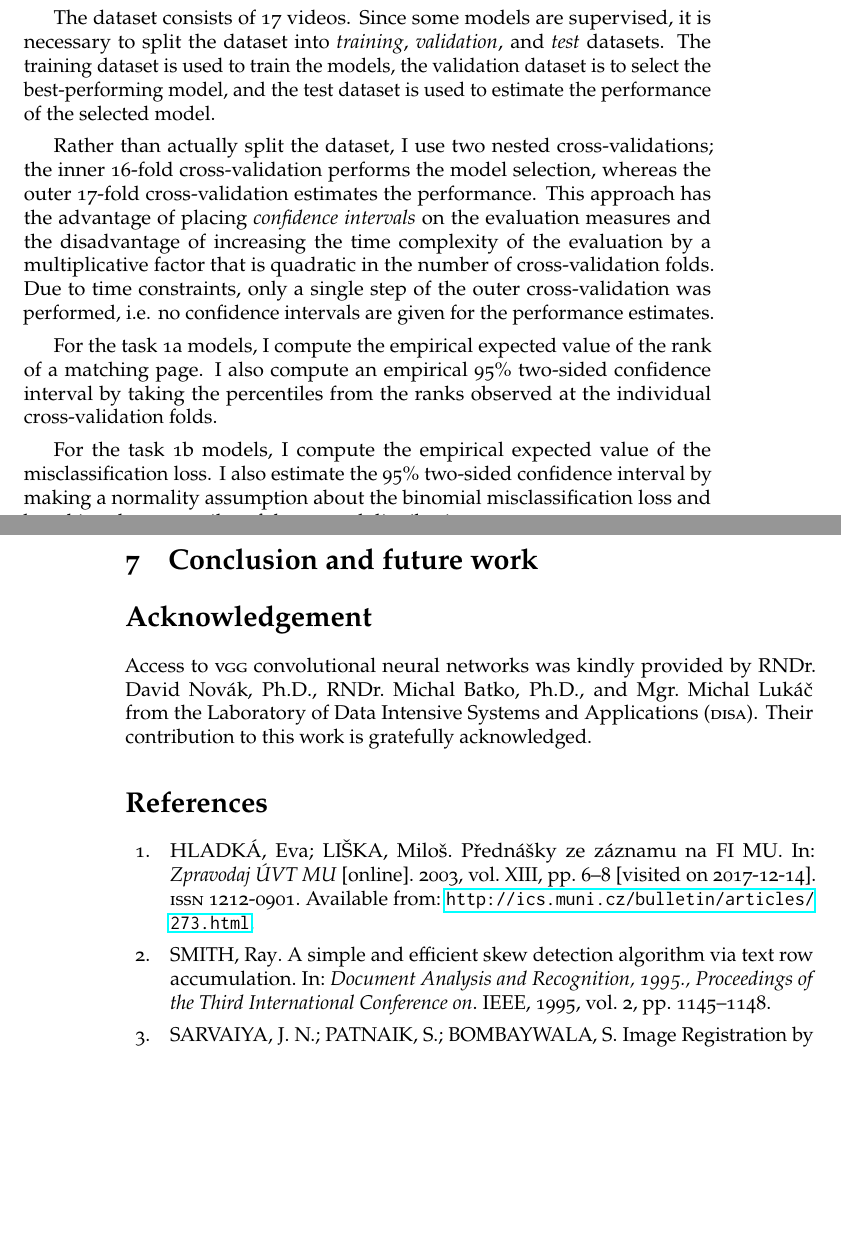
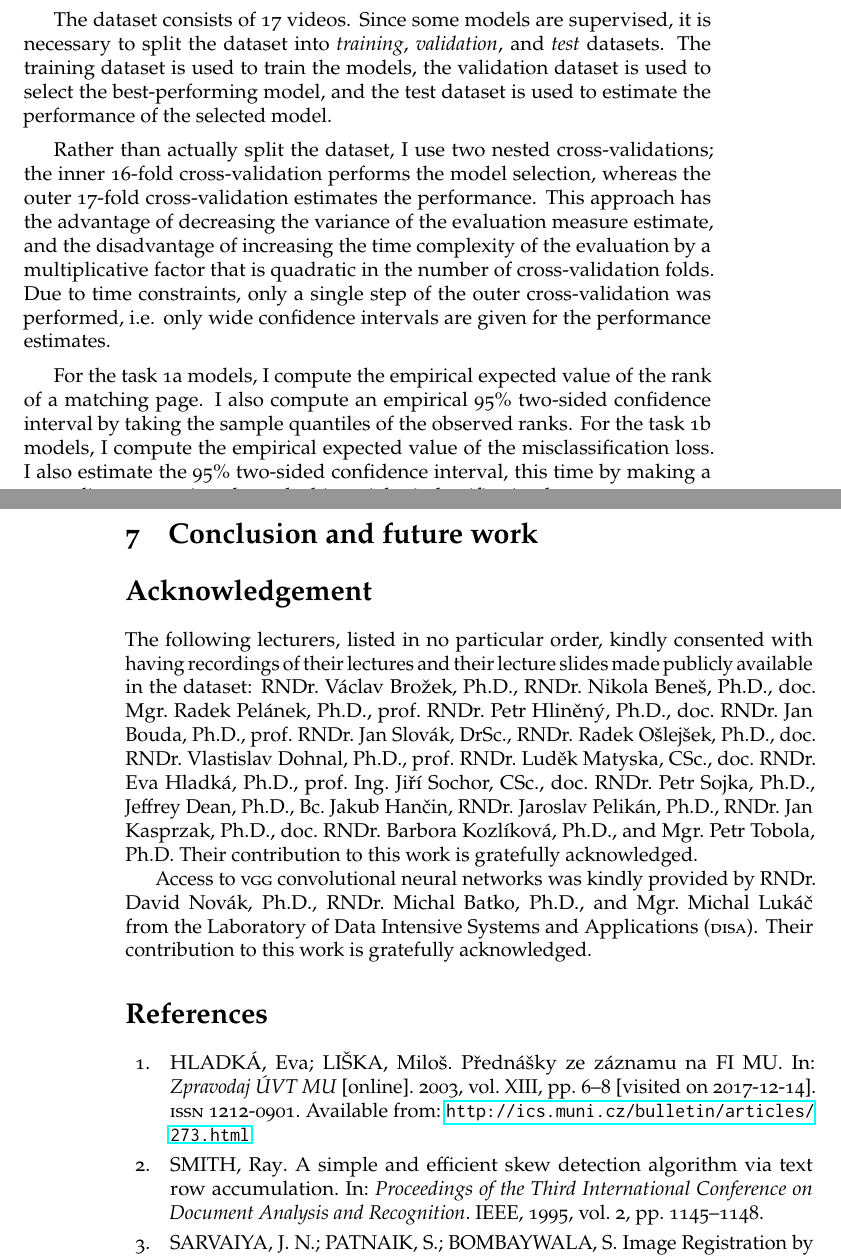
Before and after one commit to fi-muni-video-699/report, a LaTeX document (handout.tex, which reads content.bib, content.tex): two parts of pages 19 and 20 of 22, joined at a grey line, cut so that both start at the same text, the shorter picture padded with empty space. Compiled offline with pdfLaTeX.

Commit message:
acknowledged the lecturers

```diff
--- a/content.bib
+++ b/content.bib
@@ -23,7 +23,7 @@
 @inproceedings{smith1995simple,
   title={A simple and efficient skew detection algorithm via text row accumulation},
   author={Smith, Ray},
-  booktitle={Document Analysis and Recognition, 1995., Proceedings of the Third International Conference on},
+  booktitle={Proceedings of the Third International Conference on Document Analysis and Recognition},
   volume={2},
   pages={1145--1148},
   year={1995},
--- a/content.tex
+++ b/content.tex
@@ -852,26 +852,24 @@ The evaluation is implemented in the \texttt{evaluation} module.
 The dataset consists of 17 videos.
 Since some models are supervised, it is necessary to split the dataset into
 \term{training}, \term{validation}, and \term{test} datasets. The training
-dataset is used to train the models, the validation dataset is to select the
-best-performing model, and the test dataset is used to estimate the performance
-of the selected model.
+dataset is used to train the models, the validation dataset is used to select
+the best-performing model, and the test dataset is used to estimate the
+performance of the selected model.
 
 Rather than actually split the dataset, I use two nested cross-validations; the
 inner 16-fold cross-validation performs the model selection, whereas the outer
 17-fold cross-validation estimates the performance. This approach has the
-advantage of placing \term{confidence intervals} on the evaluation measures and the
-disadvantage of increasing the time complexity of the evaluation by a
+advantage of decreasing the variance of the evaluation measure estimate,
+and the disadvantage of increasing the time complexity of the evaluation by a
 multiplicative factor that is quadratic in the number of cross-validation
 folds. Due to time constraints, only a single step of the outer
-cross-validation was performed, i.e. no confidence intervals are given for the
-performance estimates.
+cross-validation was performed, i.e. only wide confidence intervals are
+given for the performance estimates.
 
 For the task 1a models, I compute the empirical expected value of the rank of a
 matching page. I also compute an empirical 95\% two-sided confidence interval
-by taking the percentiles from the ranks observed at the individual
-cross-validation folds.
-
+by taking the sample quantiles of the observed ranks.
 For the task 1b models, I compute the empirical expected value of the
-misclassification loss. I also estimate the 95\% two-sided confidence interval
-by making a normality assumption about the binomial misclassification loss
-and by taking the percentiles of the normal distribution.
+misclassification loss. I also estimate the 95\% two-sided confidence interval,
+this time by making a normality assumption about the binomial misclassification
+loss.
@@ -894,10 +887,33 @@ and by taking the percentiles of the normal distribution.
 \fi
 
 \section*{Acknowledgement}
-% TODO: Acknowledge lecturers.
+The following lecturers, listed in no particular order, kindly consented with
+having recordings of their lectures and their lecture slides made publicly
+available in the dataset:
+RNDr.\ Václav Brožek, Ph.D.,
+RNDr.\ Nikola Beneš, Ph.D.,
+doc.\ Mgr.\ Radek Pelánek, Ph.D.,
+prof.\ RNDr.\ Petr Hliněný, Ph.D.,
+doc.\ RNDr.\ Jan Bouda, Ph.D.,
+prof.\ RNDr.\ Jan Slovák, DrSc.,
+RNDr.\ Radek Ošlejšek, Ph.D.,
+doc.\ RNDr.\ Vlastislav Dohnal, Ph.D.,
+prof.\ RNDr.\ Luděk Matyska, CSc.,
+doc.\ RNDr.\ Eva Hladká, Ph.D.,
+prof.\ Ing.\ Jiří Sochor, CSc.,
+doc.\ RNDr.\ Petr Sojka, Ph.D.,
+Jeffrey Dean, Ph.D.,
+Bc.\ Jakub Hančin,
+RNDr.\ Jaroslav Pelikán, Ph.D.,
+RNDr.\ Jan Kasprzak, Ph.D.,
+doc.\ RNDr.\ Barbora Kozlíková, Ph.D., and
+Mgr.\ Petr Tobola, Ph.D.
+Their contribution to this work is gratefully acknowledged.
 
 Access to \abbr{VGG} convolutional neural networks was kindly provided by
-RNDr.\ David Novák, Ph.D., RNDr.\ Michal Batko, Ph.D., and Mgr.\ Michal Lukáč
+RNDr.\ David Novák, Ph.D.,
+RNDr.\ Michal Batko, Ph.D., and
+Mgr.\ Michal Lukáč
 from the Laboratory of Data Intensive Systems and Applications (\abbr{DISA}).
 Their contribution to this work is gratefully acknowledged.
 
```
Also changed, not shown: content.tex (35 more changed lines).
